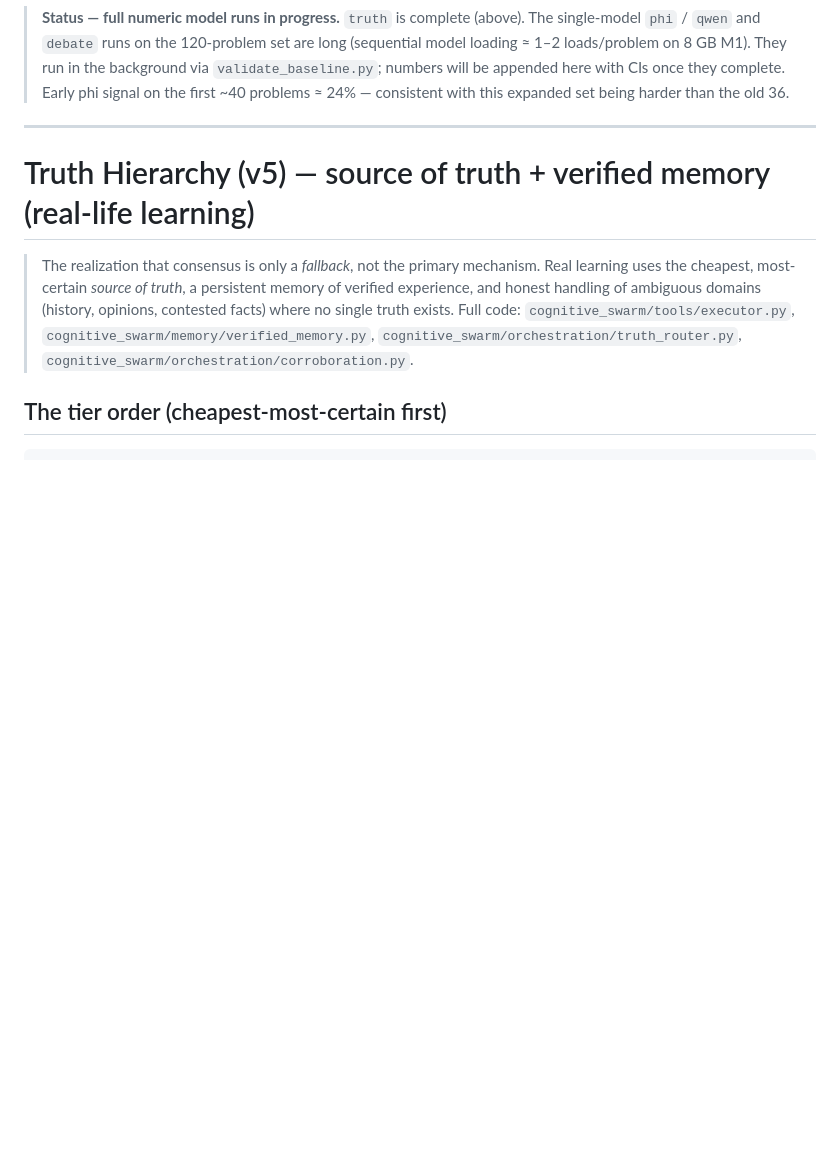
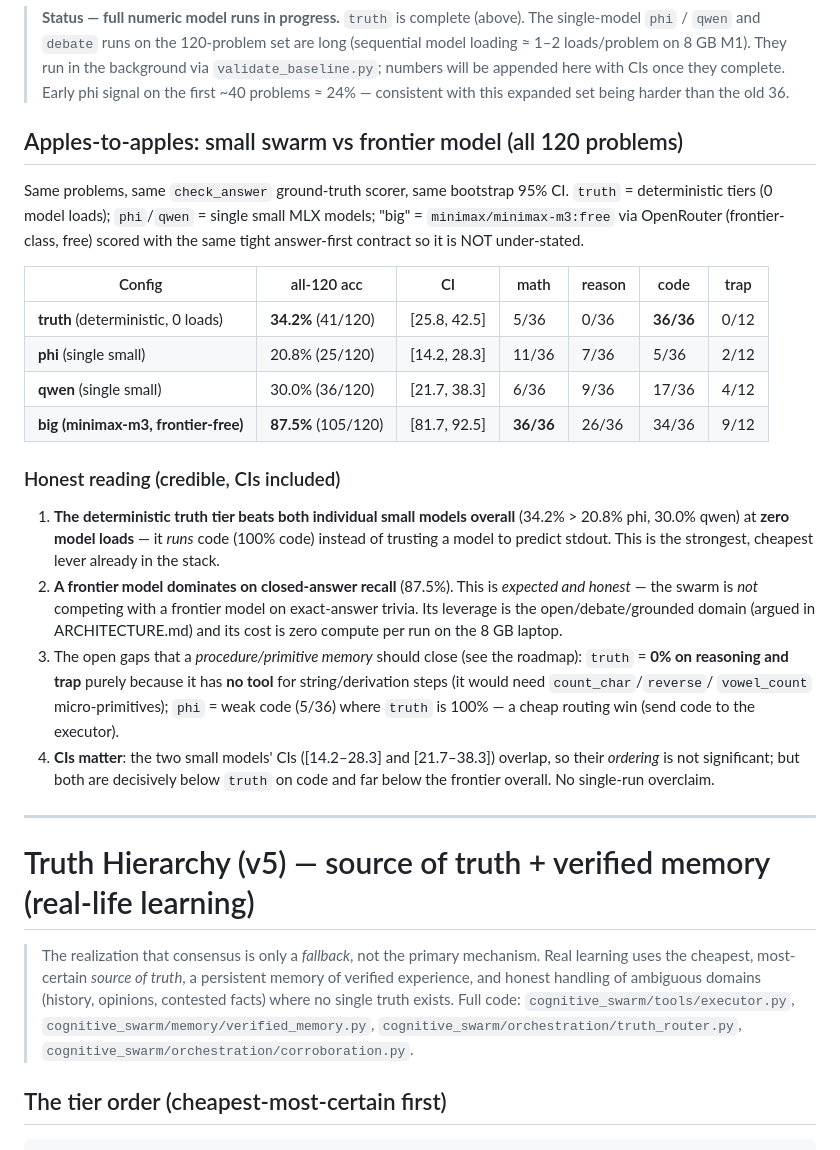
Before and after one commit to christiandavidfs/cognitive-swarm, a Markdown page: docs/RESULTS.md, the part around the change. GitHub-like rendering; blank space fills up the shorter version.

Commit message:
Document apples-to-apples full-120 comparison: truth/phi/qwen/big
Record the credible small-vs-frontier table on all 120 problems with bootstrap
CIs: truth 34.2% (code 100%, 0 loads), phi 20.8%, qwen 30.0%, big (minimax-m3
free frontier) 87.5% [81.7-92.5]. Honest reading: deterministic truth beats
both individual small models on code; frontier dominates closed-answer recall;
the reasoning/trap 0% gap is a missing string-op primitive tool, etc.

```diff
--- a/docs/RESULTS.md
+++ b/docs/RESULTS.md
@@ -90,6 +90,39 @@ artifacts masquerade as model failures.
 > the background via `validate_baseline.py`; numbers will be appended here with
 > CIs once they complete. Early phi signal on the first ~40 problems ≈ 24% —
 > consistent with this expanded set being harder than the old 36.
+
+## Apples-to-apples: small swarm vs frontier model (all 120 problems)
+
+Same problems, same `check_answer` ground-truth scorer, same bootstrap 95% CI.
+`truth` = deterministic tiers (0 model loads); `phi`/`qwen` = single small MLX
+models; "big" = `minimax/minimax-m3:free` via OpenRouter (frontier-class, free)
+scored with the same tight answer-first contract so it is NOT under-stated.
+
+| Config | all-120 acc | CI | math | reason | code | trap |
+|---|---|---|---|---|---|---|
+| **truth** (deterministic, 0 loads) | **34.2%** (41/120) | [25.8, 42.5] | 5/36 | 0/36 | **36/36** | 0/12 |
+| **phi** (single small) | 20.8% (25/120) | [14.2, 28.3] | 11/36 | 7/36 | 5/36 | 2/12 |
+| **qwen** (single small) | 30.0% (36/120) | [21.7, 38.3] | 6/36 | 9/36 | 17/36 | 4/12 |
+| **big (minimax-m3, frontier-free)** | **87.5%** (105/120) | [81.7, 92.5] | **36/36** | 26/36 | 34/36 | 9/12 |
+
+### Honest reading (credible, CIs included)
+
+1. **The deterministic truth tier beats both individual small models overall**
+   (34.2% > 20.8% phi, 30.0% qwen) at **zero model loads** — it *runs* code
+   (100% code) instead of trusting a model to predict stdout. This is the
+   strongest, cheapest lever already in the stack.
+2. **A frontier model dominates on closed-answer recall** (87.5%). This is
+   *expected and honest* — the swarm is *not* competing with a frontier model on
+   exact-answer trivia. Its leverage is the open/debate/grounded domain (argued
+   in ARCHITECTURE.md) and its cost is zero compute per run on the 8 GB laptop.
+3. The open gaps that a *procedure/primitive memory* should close (see the
+   roadmap): `truth` = **0% on reasoning and trap** purely because it has **no
+   tool** for string/derivation steps (it would need `count_char`/`reverse`/
+   `vowel_count` micro-primitives); `phi` = weak code (5/36) where `truth` is
+   100% — a cheap routing win (send code to the executor).
+4. **CIs matter**: the two small models' CIs ([14.2–28.3] and [21.7–38.3])
+   overlap, so their *ordering* is not significant; but both are decisively below
+   `truth` on code and far below the frontier overall. No single-run overclaim.
 
 ---
 
```
